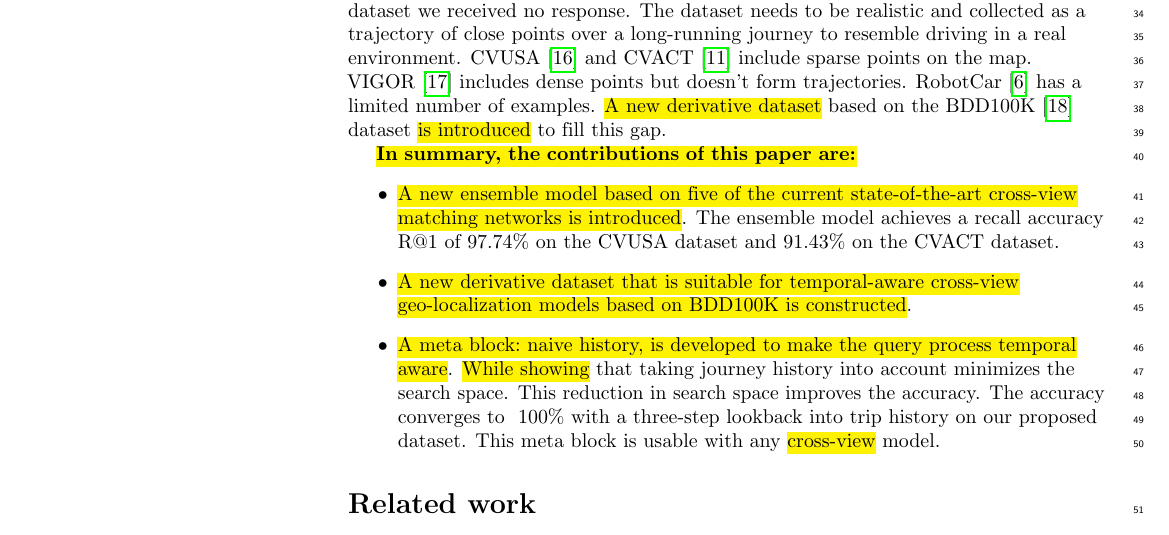
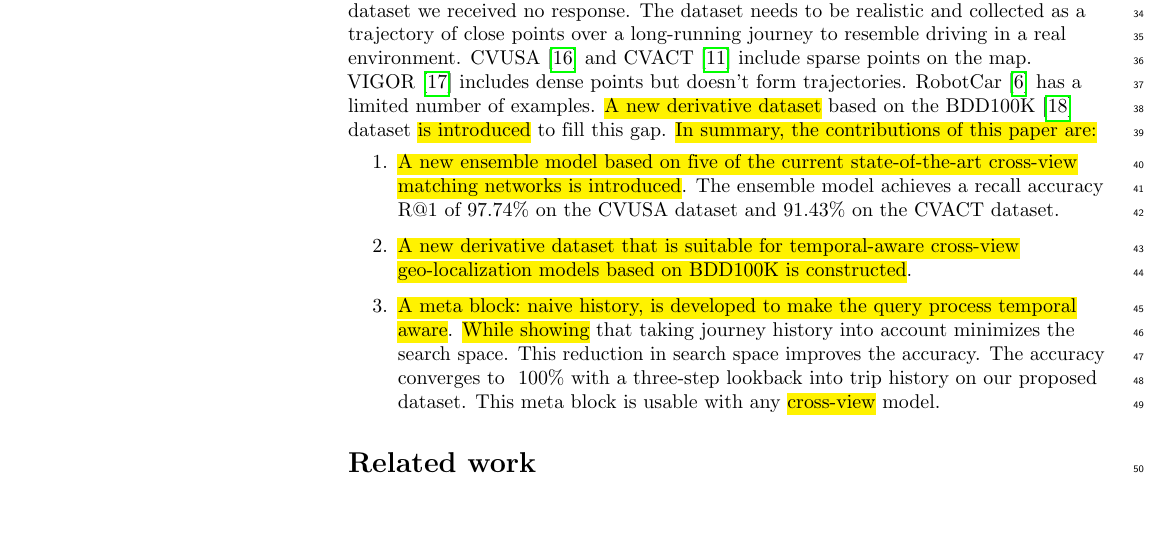
Before and after one commit to AbdulrhmnGhanem/Leveraging-Cross-View-Geo-Localization-With-Ensemble-Learning-And-Temporal-Awareness, a LaTeX document (main.tex): part of page 2 of 29, cut so that both start at the same text. Compiled offline with pdfLaTeX.

Commit message:
Make contributions similar enumeration not a list

```diff
--- a/main.tex
+++ b/main.tex
@@ -177,14 +177,12 @@ The current standard localization technique is the global navigation satellite s
 None of the previous models \hlb{tries} to collectively address these five challenges. To build a holistic solution for the problem, \hlb{An ensemble model is proposed} to fuse the predictions of five independently trained models. Each of these models addresses a different challenge.
 
 Moreover, most of the recent work treats the problem as a 1-to-1 image-matching task. This overlooks the fact that these models get deployed in environments where there's a continuous stream of input, not a single query image. Taking the temporal nature of the problem into account is a must: \hlb{the experiments in this work show} that the recent models can't differentiate between highly similar query images, and in the case of a moving vehicle, the consecutive images have a high degree of similarity. Some recent models \hlb{consider} the temporal nature of the problem. \hlb{For instance, \emph{Markov chain Monte Carlo (MCMC)} algorithms are used in} ~\cite{bib7}  and~\cite{bib20,bib21,bib22} to predict the current pose and enforce temporal consistency. \hlb{In} ~\cite{bib24}, \hlb{the authors enforce} temporal consistency by using a transformer-based trajectory smoothing network. \hlb{These} methods are resource intensive or have strong assumptions about the current state of the vehicle. \hlb{An efficient technique, namely, naive history, is explored} to achieve the same goal.
-Although the existing datasets aren't suitable for conducting experiments to prove that temporal awareness improves accuracy  — \hlb{the authors of} \cite{bib24} used BDD100k to generate a derivative dataset, sorrowfully, upon contacting the authors to grant us access to this dataset we received no response. The dataset needs to be realistic and collected as a trajectory of close points over a long-running journey to resemble driving in a real environment.  CVUSA~\cite{bib55} and CVACT~\cite{bib4} include sparse points on the map. VIGOR~\cite{bib5} includes dense points but doesn't form trajectories. RobotCar~\cite{bib6} has a limited number of examples. \hlb{A new derivative dataset} based on the BDD100K~\cite{bib12} dataset \hlb{is introduced} to fill this gap.
-
-\hlb{\bf In summary, the contributions of this paper are:}
-\begin{itemize}
+Although the existing datasets aren't suitable for conducting experiments to prove that temporal awareness improves accuracy  — \hlb{the authors of} \cite{bib24} used BDD100k to generate a derivative dataset, sorrowfully, upon contacting the authors to grant us access to this dataset we received no response. The dataset needs to be realistic and collected as a trajectory of close points over a long-running journey to resemble driving in a real environment.  CVUSA~\cite{bib55} and CVACT~\cite{bib4} include sparse points on the map. VIGOR~\cite{bib5} includes dense points but doesn't form trajectories. RobotCar~\cite{bib6} has a limited number of examples. \hlb{A new derivative dataset} based on the BDD100K~\cite{bib12} dataset \hlb{is introduced} to fill this gap. \hlb{In summary, the contributions of this paper are:}
+\begin{enumerate}
     \item \hlb{A new ensemble model based on five of the current state-of-the-art  cross-view matching networks is introduced}. The ensemble model achieves a recall accuracy R@1 of 97.74\% on the CVUSA dataset and 91.43\% on the CVACT dataset.
     \item \hlb{A new derivative dataset that is suitable for temporal-aware cross-view geo-localization models based on BDD100K is constructed}.
     \item \hlb{A meta block: naive history, is developed to make the query process temporal aware}. \hlb{While showing} that taking journey history into account minimizes the search space. This reduction in search space improves the accuracy.  The accuracy converges to ~100\% with a three-step lookback into trip history on our proposed dataset. This meta block is usable with any \hlb{cross-view} model.
-\end{itemize}
+\end{enumerate}
 
 \section*{Related work}
 In section (A), we start by investigating how different models engineered their features and architectures. Their choices show us how different models tried to approach the problem from different angles. Followed by giving a bird-eye-view of the architectures of these models and feature extraction methods. In section (B), we walk through the models that tried blending the trip history into the image-matching task. By grouping the models into two categories: one that relies on "this place looks familiar" in section (B.1), and one that relies on "where have we been before getting here?" in section (B.2).
```
